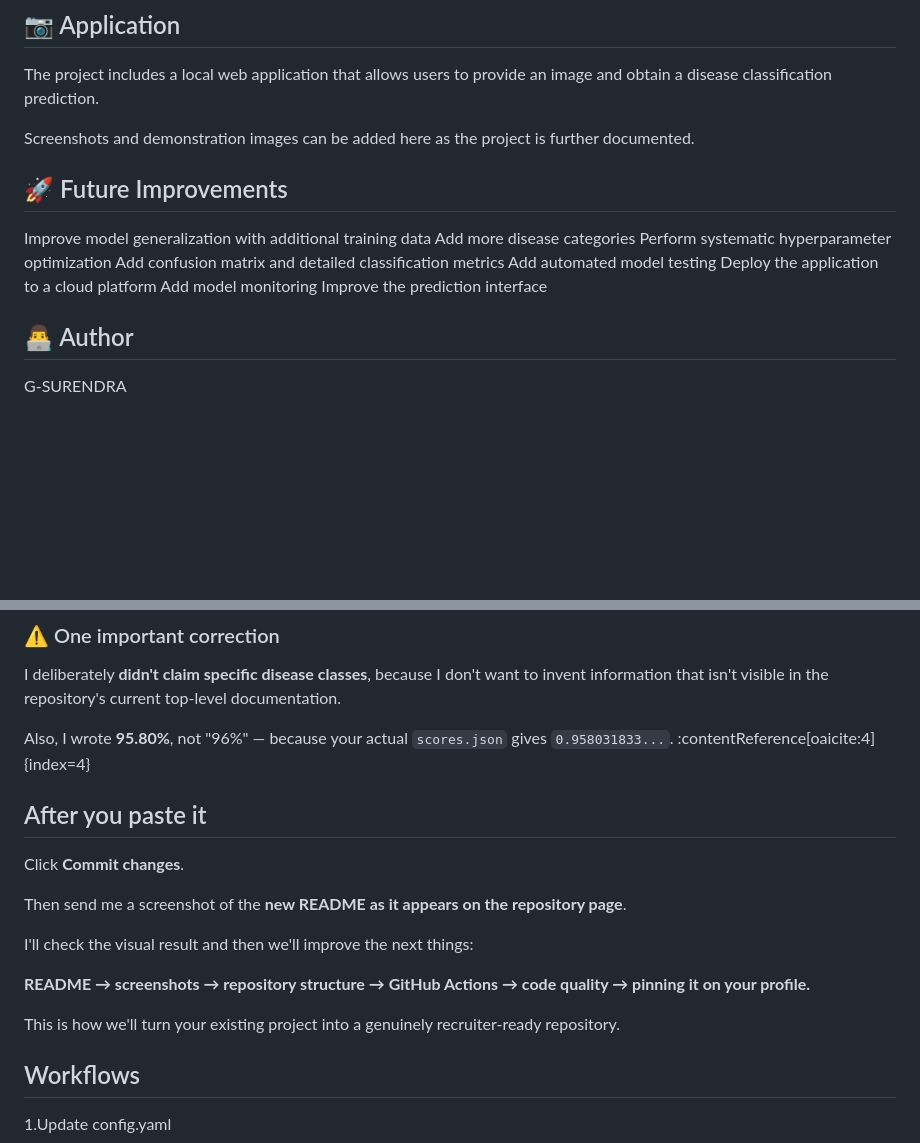
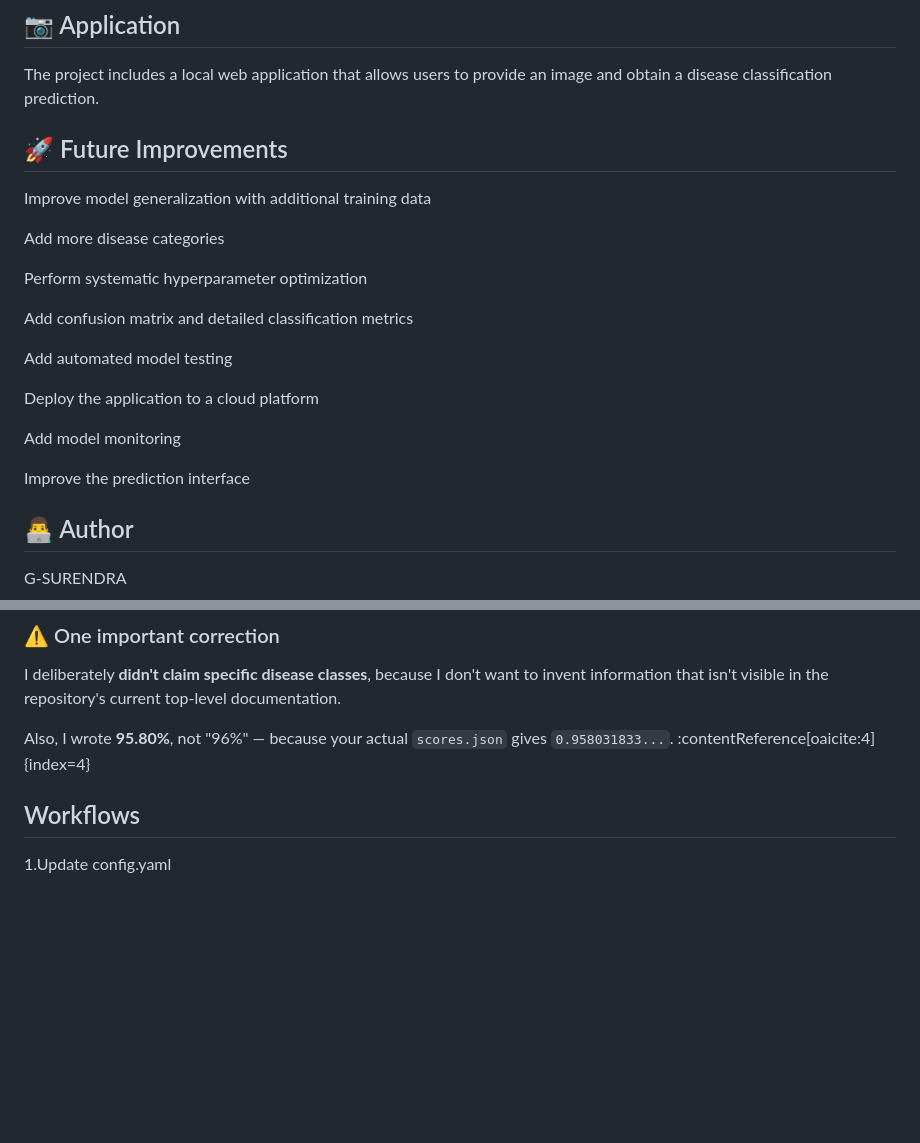
Before and after one commit to G-SURENDRA/chicken-disease-classification-DL, a Markdown page: README.md, 2 parts joined by grey strips. Drawn GitHub-style; blank space fills up the shorter version.

```diff
--- a/README.md
+++ b/README.md
@@ -249,17 +249,23 @@ Loss:     0.1153
 The project includes a local web application that allows users
 to provide an image and obtain a disease classification prediction.
 
-Screenshots and demonstration images can be added here as the
-project is further documented.
+
 
 ## 🚀 Future Improvements
 Improve model generalization with additional training data
+
 Add more disease categories
+
 Perform systematic hyperparameter optimization
+
 Add confusion matrix and detailed classification metrics
+
 Add automated model testing
+
 Deploy the application to a cloud platform
+
 Add model monitoring
+
 Improve the prediction interface
 
 
@@ -281,17 +287,7 @@ I deliberately **didn't claim specific disease classes**, because I don't want t
 
 Also, I wrote **95.80%**, not "96%" — because your actual `scores.json` gives `0.958031833...`. :contentReference[oaicite:4]{index=4}
 
-## After you paste it
 
-Click **Commit changes**.
-
-Then send me a screenshot of the **new README as it appears on the repository page**.
-
-I'll check the visual result and then we'll improve the next things:
-
-**README → screenshots → repository structure → GitHub Actions → code quality → pinning it on your profile.**
-
-This is how we'll turn your existing project into a genuinely recruiter-ready repository.
 
 
 
```
